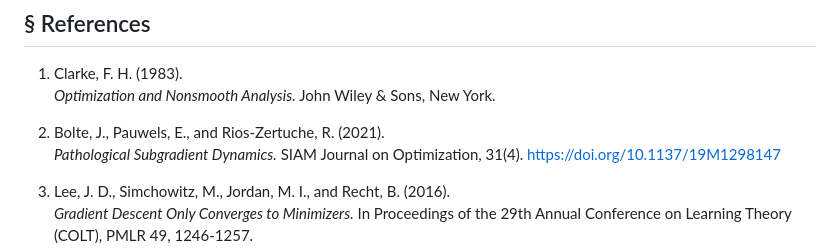
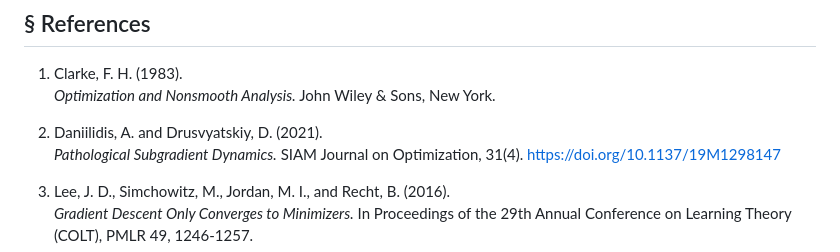
Before and after one commit to ddrusvyat/optproblems, a Markdown page: docs/problems/1.md, the part around the change. Rendered like a GitHub page.

Commit message:
Adjust reference 2 authors in problem 1 bibliography.
Update the Pathological Subgradient Dynamics bibliography entry author list while preserving citation links and formatting.

```diff
--- a/docs/problems/1.md
+++ b/docs/problems/1.md
@@ -54,7 +54,7 @@ Bianchi, Hachem, and Schechtman showed that stochastic subgradient descent avoid
 1. <a id="ref-1"></a>Clarke, F. H. (1983).
    *Optimization and Nonsmooth Analysis.* John Wiley & Sons, New York.
 
-2. <a id="ref-2"></a>Bolte, J., Pauwels, E., and Rios-Zertuche, R. (2021).
+2. <a id="ref-2"></a> Daniilidis, A. and Drusvyatskiy, D. (2021).
    *Pathological Subgradient Dynamics.* SIAM Journal on Optimization, 31(4). https://doi.org/10.1137/19M1298147
 
 3. <a id="ref-3"></a>Lee, J. D., Simchowitz, M., Jordan, M. I., and Recht, B. (2016).
```
